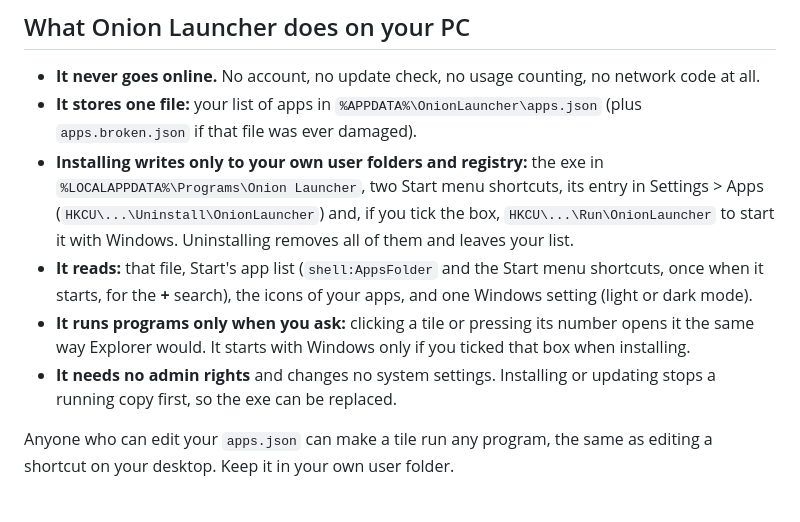
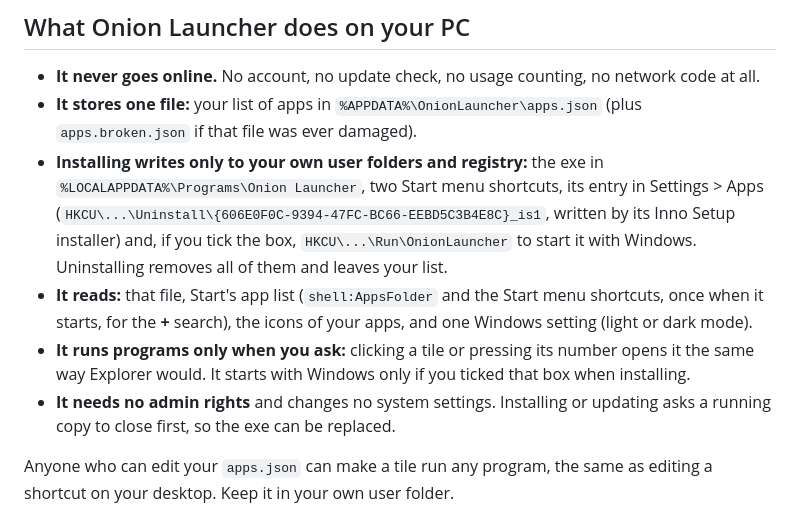
Before and after one commit to Onion-Alien/onion-launcher, a Markdown page: SECURITY.md, the part around the change. Drawn GitHub-style.

```diff
--- a/SECURITY.md
+++ b/SECURITY.md
@@ -8,7 +8,8 @@
   `apps.broken.json` if that file was ever damaged).
 - **Installing writes only to your own user folders and registry:** the exe in
   `%LOCALAPPDATA%\Programs\Onion Launcher`, two Start menu shortcuts, its entry in
-  Settings > Apps (`HKCU\...\Uninstall\OnionLauncher`) and, if you tick the box,
+  Settings > Apps (`HKCU\...\Uninstall\{606E0F0C-9394-47FC-BC66-EEBD5C3B4E8C}_is1`, written by
+  its Inno Setup installer) and, if you tick the box,
   `HKCU\...\Run\OnionLauncher` to start it with Windows. Uninstalling removes all of
   them and leaves your list.
 - **It reads:** that file, Start's app list (`shell:AppsFolder` and the Start menu shortcuts,
@@ -17,8 +18,8 @@
 - **It runs programs only when you ask:** clicking a tile or pressing its number opens it
   the same way Explorer would. It starts with Windows only if you ticked that box when
   installing.
-- **It needs no admin rights** and changes no system settings. Installing or updating stops
-  a running copy first, so the exe can be replaced.
+- **It needs no admin rights** and changes no system settings. Installing or updating asks
+  a running copy to close first, so the exe can be replaced.
 
 Anyone who can edit your `apps.json` can make a tile run any program, the same as editing
 a shortcut on your desktop. Keep it in your own user folder.
```
Also changed, not shown: CHANGELOG.md (+10 -0 lines), README.md (+17 -14 lines), docs/images/install-dark.png, docs/images/install-light.png, 13 other files.
